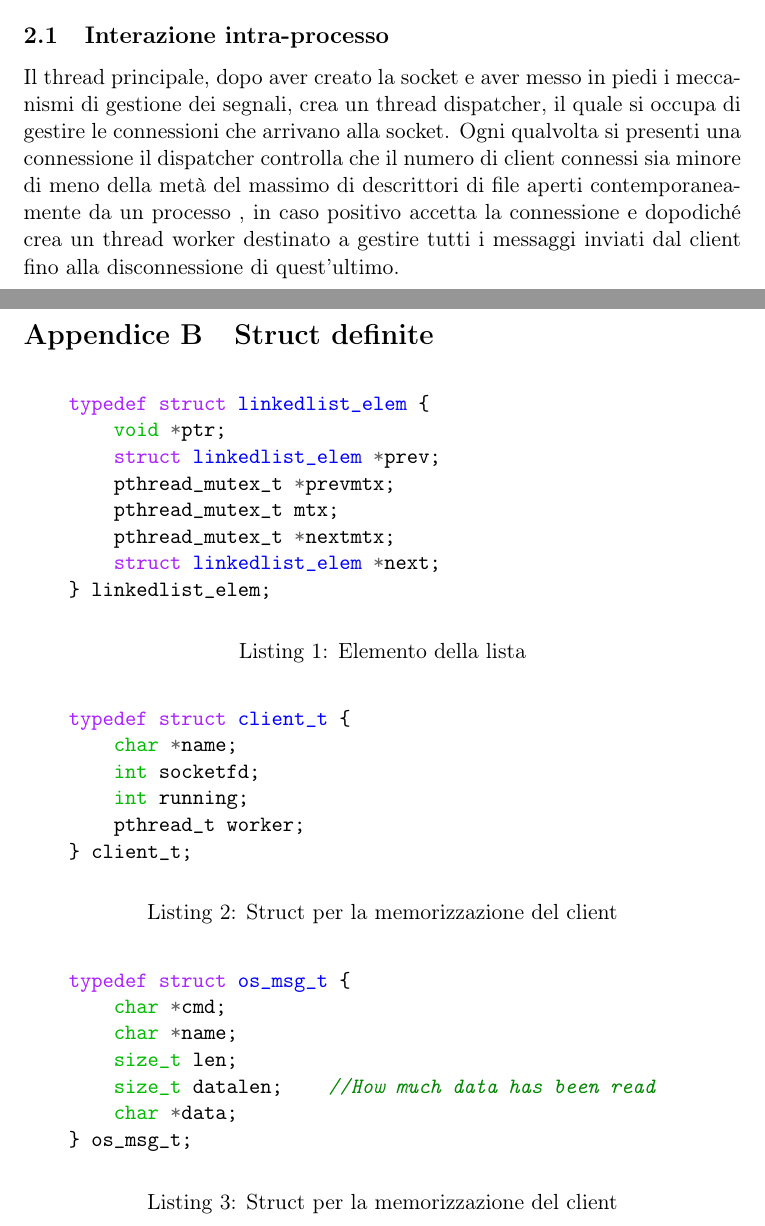
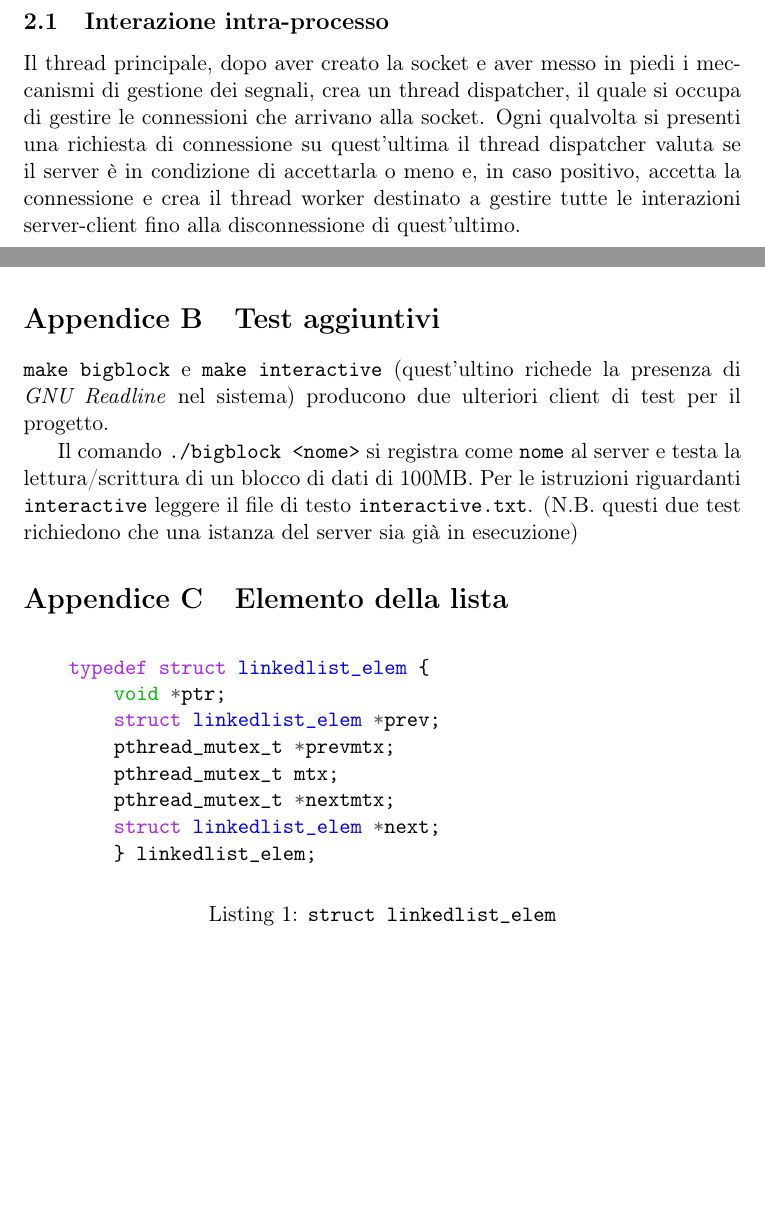
Before and after one commit to Loures/objstore_sol, a LaTeX document (relazione/relazione.tex): two parts of pages 3 and 5 of 5, joined at a grey line, cut so that both start at the same text, the shorter picture padded with empty space. Compiled offline with pdfLaTeX.

Commit message:
Final final release.

```diff
--- a/relazione/relazione.tex
+++ b/relazione/relazione.tex
@@ -92,8 +91,8 @@ L'header file \texttt{errormacros.h} contiene varie macro utilizzate per la gest
 %\setcounter{section}{1}
 \subsection{Interazione intra-processo}
 Il thread principale, dopo aver creato la socket e aver messo in piedi i meccanismi di gestione dei segnali, crea un thread dispatcher, il quale
-si occupa di gestire le connessioni che arrivano alla socket. Ogni qualvolta si presenti una connessione il dispatcher controlla che il numero di client connessi
-sia minore di meno della metà del massimo di descrittori di file aperti contemporaneamente da un processo , in caso positivo accetta la connessione e dopodiché crea un thread worker destinato a gestire tutti i messaggi inviati dal client fino
+si occupa di gestire le connessioni che arrivano alla socket. Ogni qualvolta si presenti una richiesta di connessione su quest'ultima il thread dispatcher
+valuta se il server è in condizione di accettarla o meno e, in caso positivo, accetta la connessione e crea il thread worker destinato a gestire tutte le interazioni server-client fino
 alla disconnessione di quest'ultimo.
 \subsubsection{Comunicazione intra-processo}
 La comunicazione intra-processo è basata su l'utilizzo di due variabili condivise: \texttt{OS\_RUNNING}, che segnala a tutti i thread del processo la terminazione
@@ -126,8 +124,14 @@ di natura dinamica o di grandi dimensioni (in modo da evitare situazioni di stac
+    \item macOS 10.14 Mojave
 \end{itemize}
 
-\section{Struct definite}
+\section{Test aggiuntivi}
+\texttt{make bigblock} e \texttt{make interactive} (quest'ultino richede la presenza di \emph{GNU Readline} nel sistema)
+producono due ulteriori client di test per il progetto.
 
-
+Il comando \texttt{./bigblock <nome>} si registra come \texttt{nome} al server e testa la lettura/scrittura di un blocco di dati di 100MB.
+Per le istruzioni riguardanti \texttt{interactive} leggere il file di testo \texttt{interactive.txt}.
+(N.B. questi due test richiedono che una istanza del server sia già in esecuzione)
+\section{Elemento della lista}
 \begin{listing}[ht]
     \begin{minted}{C}
     typedef struct linkedlist_elem {
@@ -137,34 +141,9 @@ di natura dinamica o di grandi dimensioni (in modo da evitare situazioni di stac
         pthread_mutex_t mtx;
         pthread_mutex_t *nextmtx;
         struct linkedlist_elem *next;
-    } linkedlist_elem;
+        } linkedlist_elem;
     \end{minted}
-    \caption{Elemento della lista}
-\end{listing}
-
-\begin{listing}[ht]
-    \begin{minted}{C}
-    typedef struct client_t {
-        char *name;
-        int socketfd;
-        int running;
-        pthread_t worker;
-    } client_t;
-    \end{minted}
-    \caption{Struct per la memorizzazione del client}
-\end{listing}
-
-\begin{listing}[ht]
-    \begin{minted}{C}
-    typedef struct os_msg_t {
-        char *cmd;
-        char *name;
-        size_t len;
-        size_t datalen;    //How much data has been read
-        char *data;
-    } os_msg_t;
-    \end{minted}
-    \caption{Struct per la memorizzazione del client}
+    \caption{\texttt{struct linkedlist\_elem}}
 \end{listing}
 \end{appendices}
 
```
Also changed, not shown: Makefile, relazione/relazione.pdf (added), relazione/relazione.tex (22 more changed lines), 8 other files.
